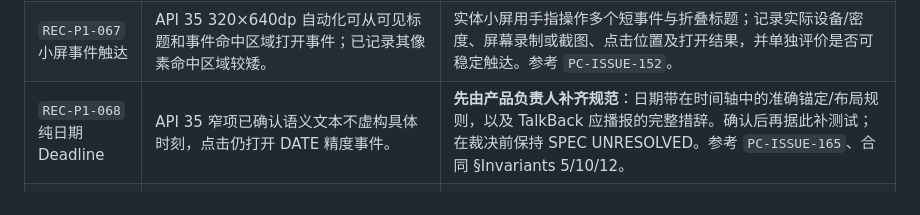
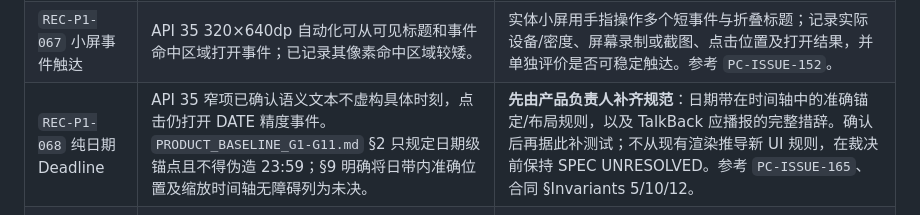
Before and after one commit to ShakeCrane/Powerful-Calendar, a Markdown page: docs/agent-handoff/CORE_FREEZE_MANUAL_SIGNOFF_HANDOFF_2026-10-25.md, the part around the change. Drawn GitHub-style.

Commit message:
docs(冻结): 核准日期截止签核边界

```diff
--- a/docs/agent-handoff/CORE_FREEZE_MANUAL_SIGNOFF_HANDOFF_2026-10-25.md
+++ b/docs/agent-handoff/CORE_FREEZE_MANUAL_SIGNOFF_HANDOFF_2026-10-25.md
@@ -18,7 +18,7 @@
 | `REC-P1-048` 随口提及日程 | 本地 loopback 覆盖真实 controller 到界面路径，建议操作仅在点击后执行；live free-model 分类未测试。 | 用同一可用免费 provider 输入随口日程语句，记录模型分类、界面是否只提供轻量建议、未点击前草稿/正式事件/序号/队列/commit 是否不变。参考 `PC-ISSUE-166`。 |
 | `REC-P1-063` 折叠标题无障碍 | Compose 语义树确认被折叠标题的事件仍保留完整标题描述和可点击事件框。 | 在 API 35 与实体设备开启 TalkBack，逐个读出可见及折叠标题；验证焦点顺序、完整标题播报、触摸探索及事件仍可打开。参考 `PC-ISSUE-174`、`PC-ISSUE-GREEDY-LABEL-FOLDING`。 |
 | `REC-P1-067` 小屏事件触达 | API 35 320×640dp 自动化可从可见标题和事件命中区域打开事件；已记录其像素命中区域较矮。 | 实体小屏用手指操作多个短事件与折叠标题；记录实际设备/密度、屏幕录制或截图、点击位置及打开结果，并单独评价是否可稳定触达。参考 `PC-ISSUE-152`。 |
-| `REC-P1-068` 纯日期 Deadline | API 35 窄项已确认语义文本不虚构具体时刻，点击仍打开 DATE 精度事件。 | **先由产品负责人补齐规范**：日期带在时间轴中的准确锚定/布局规则，以及 TalkBack 应播报的完整措辞。确认后再据此补测试；在裁决前保持 SPEC UNRESOLVED。参考 `PC-ISSUE-165`、合同 §Invariants 5/10/12。 |
+| `REC-P1-068` 纯日期 Deadline | API 35 窄项已确认语义文本不虚构具体时刻，点击仍打开 DATE 精度事件。`PRODUCT_BASELINE_G1-G11.md` §2 只规定日期级锚点且不得伪造 23:59；§9 明确将日带内准确位置及缩放时间轴无障碍列为未决。 | **先由产品负责人补齐规范**：日期带在时间轴中的准确锚定/布局规则，以及 TalkBack 应播报的完整措辞。确认后再据此补测试；不从现有渲染推导新 UI 规则，在裁决前保持 SPEC UNRESOLVED。参考 `PC-ISSUE-165`、合同 §Invariants 5/10/12。 |
 | `REC-P1-069` 字体缩放 2× | Robolectric 和 API 35 AVD 已验证生产时间轴关键控件仍在视口内且可点。 | 实体设备/OEM 将系统字体调至 2×，覆盖主 Activity、时间轴工具栏、事件编辑与关键操作；记录布局截断、遮挡、可触达性及设备信息。参考 `PC-ISSUE-154`、`PC-ISSUE-169`。 |
 | `REC-P1-070` 聊天输入法 | API 35 AVD 的隔离生产 Compose 页面已验证真实系统 IME 下会话区域缩小、发送按钮位于键盘上方。 | 实体设备/OEM 在主 Activity 中打开输入法，验证消息区、输入框、发送键、滚动及发送后的键盘行为；保存设备信息和几何/截图证据。参考 `PC-ISSUE-155`、`PC-ISSUE-167`。 |
 | `REC-P1-075` 减弱动态效果 | API 35 系统动画缩放为 0 时，Compose 探针确认 `reduceMotion=true`、blur 关闭且动画到达目标值。 | 在实体设备/OEM 启用减弱动态效果，确认动态效果关闭、内容仍可见且核心交互正常；记录设备、系统设置及结果。参考 `PC-ISSUE-168`。 |
```
